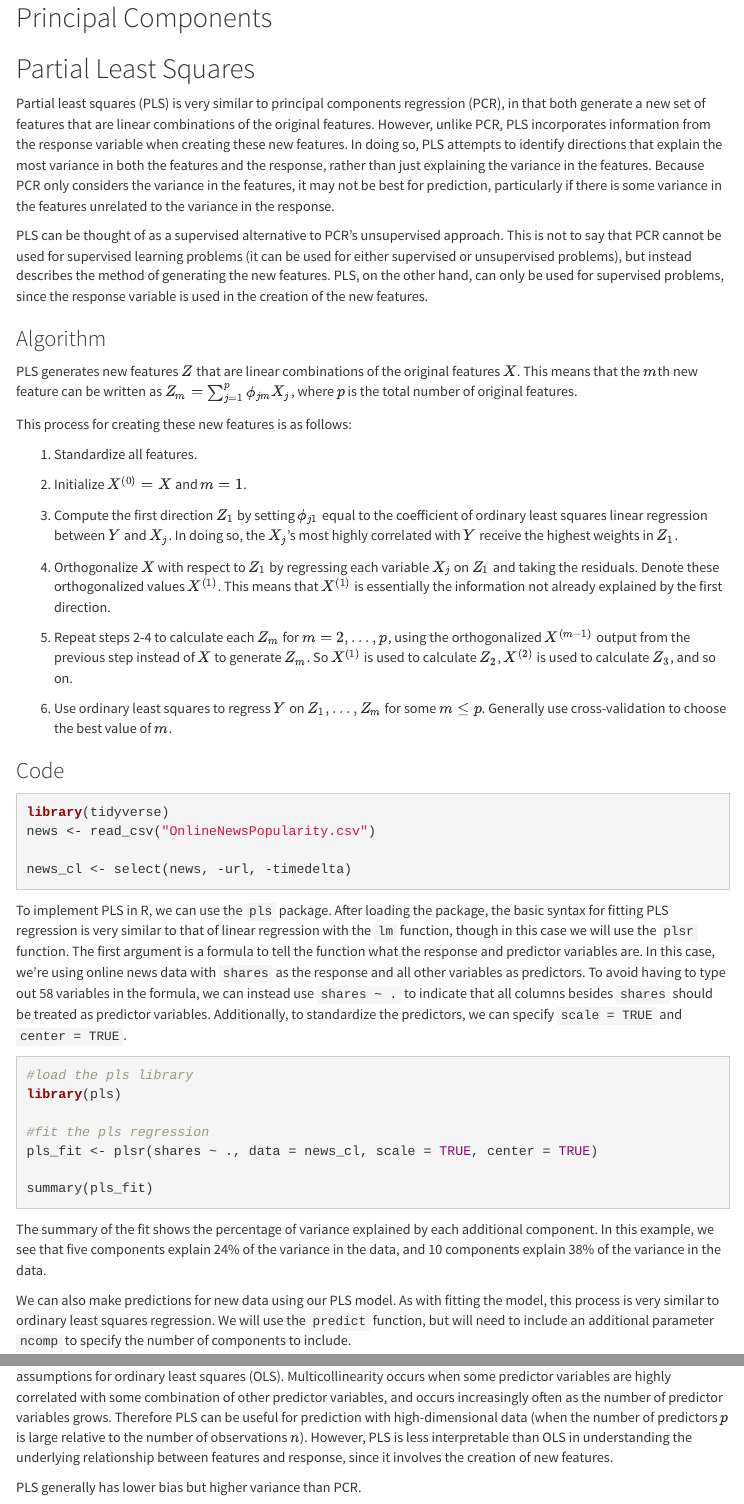
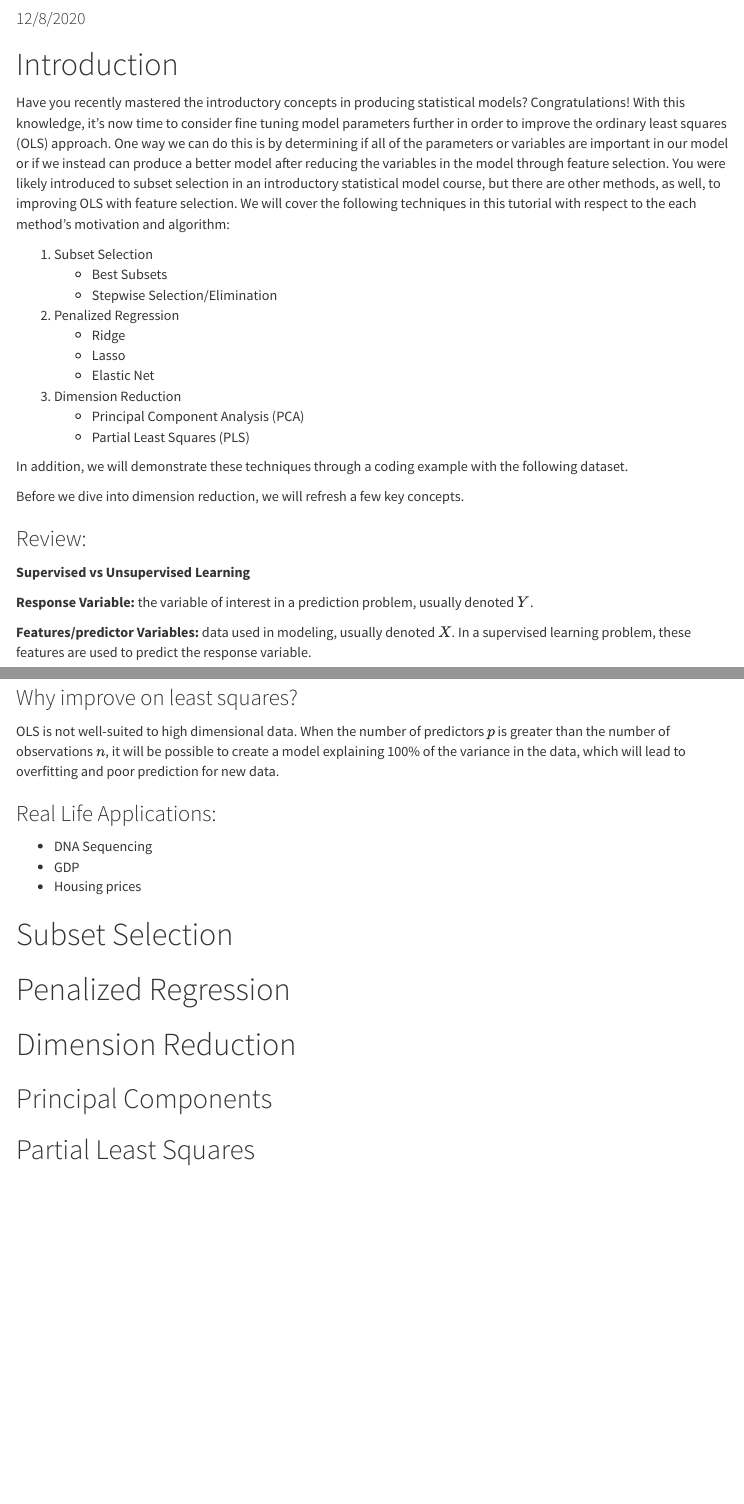
Before and after one commit to spaylor4/sys6018-project, an R Markdown document (improving_ols.Rmd): the page in a window 1100 px wide, from 380 px down before the commit and from 90 px down after it, and a second part further down, joined at a grey line. Rendered offline with R 4.5, knitr and Pandoc, with nearby package versions; the code chunks are not run, so their results and figures are left out; menus at the side of the page are left out.

Commit message:
Add files via upload
Added introduction material - still need to complete some review terms

````diff
--- a/improving_ols.Rmd
+++ b/improving_ols.Rmd
@@ -12,3 +12,26 @@ output:
 
 # Introduction
 
+Have you recently mastered the introductory concepts in producing statistical models? Congratulations! With this knowledge, it’s now time to consider fine tuning model parameters further in order to improve the ordinary least squares (OLS) approach. One way we can do this is by determining if all of the parameters or variables are important in our model or if we instead can produce a better model after reducing the variables in the model through feature selection. You were likely introduced to subset selection in an introductory statistical model course, but there are other methods, as well, to improving OLS with feature selection. We will cover the following techniques in this tutorial with respect to the each method’s motivation and algorithm:
+
+1. Subset Selection
+    + Best Subsets
+    + Stepwise Selection/Elimination
+2. Penalized Regression
+    + Ridge
+    + Lasso
+    + Elastic Net
+3. Dimension Reduction
+    + Principal Component Analysis (PCA)
+    + Partial Least Squares (PLS)
+
+In addition, we will demonstrate these techniques through a coding example with the following dataset.
+
+Before we dive into dimension reduction, we will refresh a few key concepts.
+
+### Review:
+**Supervised vs Unsupervised Learning**
+
+**Response Variable:** the variable of interest in a prediction problem, usually denoted $Y$.
+
+**Features/predictor Variables:** data used in modeling, usually denoted $X$. In a supervised learning problem, these features are used to predict the response variable.
@@ -15,3 +49,12 @@ output:
+### Why improve on least squares?
+OLS is not well-suited to high dimensional data. When the number of predictors $p$ is greater than the number of observations $n$, it will be possible to create a model explaining 100% of the variance in the data, which will lead to overfitting and poor prediction for new data.
+
+### Real Life Applications:
++ DNA Sequencing
++ GDP
++ Housing prices
+
+
 # Subset Selection
 
 # Penalized Regression
@@ -21,50 +64,3 @@ output:
 ## Principal Components
 
 ## Partial Least Squares
-
-Partial least squares (PLS) is very similar to principal components regression (PCR), in that both generate a new set of features that are linear combinations of the original features. However, unlike PCR, PLS incorporates information from the response variable when creating these new features. In doing so, PLS attempts to identify directions that explain the most variance in both the features and the response, rather than just explaining the variance in the features. Because PCR only considers the variance in the features, it may not be best for prediction, particularly if there is some variance in the features unrelated to the variance in the response.
-
-PLS can be thought of as a supervised alternative to PCR's unsupervised approach. This is not to say that PCR cannot be used for supervised learning problems (it can be used for either supervised or unsupervised problems), but instead describes the method of generating the new features. PLS, on the other hand, can only be used for supervised problems, since the response variable is used in the creation of the new features.
-
-### Algorithm
-
-PLS generates new features $Z$ that are linear combinations of the original features $X$. This means that the $m$th new feature can be written as $Z_m = \sum_{j = 1}^p \phi_{jm}X_j$, where $p$ is the total number of original features.
-
-This process for creating these new features is as follows:
-
-1. Standardize all features.
-
-2. Initialize $X^{(0)} = X$ and $m=1$.
-
-3. Compute the first direction $Z_1$ by setting $\phi_{j1}$ equal to the coefficient of ordinary least squares linear regression between $Y$ and $X_j$. In doing so, the $X_j$'s most highly correlated with $Y$ receive the highest weights in $Z_1$.
-
-4. Orthogonalize $X$ with respect to $Z_1$ by regressing each variable $X_j$ on $Z_1$ and taking the residuals. Denote these orthogonalized values $X^{(1)}$. This means that $X^{(1)}$ is essentially the information not already explained by the first direction.
-
-5. Repeat steps 2-4 to calculate each $Z_m$ for $m = 2, ..., p$, using the orthogonalized $X^{(m-1)}$ output from the previous step instead of $X$ to generate $Z_m$. So $X^{(1)}$ is used to calculate $Z_2$, $X^{(2)}$ is used to calculate $Z_3$, and so on.
-
-6. Use ordinary least squares to regress $Y$ on $Z_1, ..., Z_m$ for some $m \le p$. Generally use cross-validation to choose the best value of $m$.
-
-### Code
-
-```{r read_data, message=FALSE}
-library(tidyverse)
-news <- read_csv("OnlineNewsPopularity.csv")
-
-news_cl <- select(news, -url, -timedelta)
-```
-
-To implement PLS in R, we can use the `pls` package. After loading the package, the basic syntax for fitting PLS regression is very similar to that of linear regression with the `lm` function, though in this case we will use the `plsr` function. The first argument is a formula to tell the function what the response and predictor variables are. In this case, we're using online news data with `shares` as the response and all other variables as predictors. To avoid having to type out 58 variables in the formula, we can instead use `shares ~ .` to indicate that all columns besides `shares` should be treated as predictor variables. Additionally, to standardize the predictors, we can specify `scale = TRUE` and `center = TRUE`.
-
-```{r fit_pls, message=FALSE}
-#load the pls library
-library(pls)
-
-#fit the pls regression
-pls_fit <- plsr(shares ~ ., data = news_cl, scale = TRUE, center = TRUE)
-
-summary(pls_fit)
-```
-
-The summary of the fit shows the percentage of variance explained by each additional component. In this example, we see that five components explain 24% of the variance in the data, and 10 components explain 38% of the variance in the data.
-
-We can also make predictions for new data using our PLS model. As with fitting the model, this process is very similar to ordinary least squares regression. We will use the `predict` function, but will need to include an additional parameter `ncomp` to specify the number of components to include.
@@ -102,3 +66,0 @@ More info on the `caret` package can be found [here](http://topepo.github.io/car
-PLS can perform well for prediction when there are many features, even when multicollinearity is present, violating the assumptions for ordinary least squares (OLS). Multicollinearity occurs when some predictor variables are highly correlated with some combination of other predictor variables, and occurs increasingly often as the number of predictor variables grows. Therefore PLS can be useful for prediction with high-dimensional data (when the number of predictors $p$ is large relative to the number of observations $n$). However, PLS is less interpretable than OLS in understanding the underlying relationship between features and response, since it involves the creation of new features.
-
-PLS generally has lower bias but higher variance than PCR.
````
Also changed, not shown: improving_ols.Rmd (50 more changed lines).
